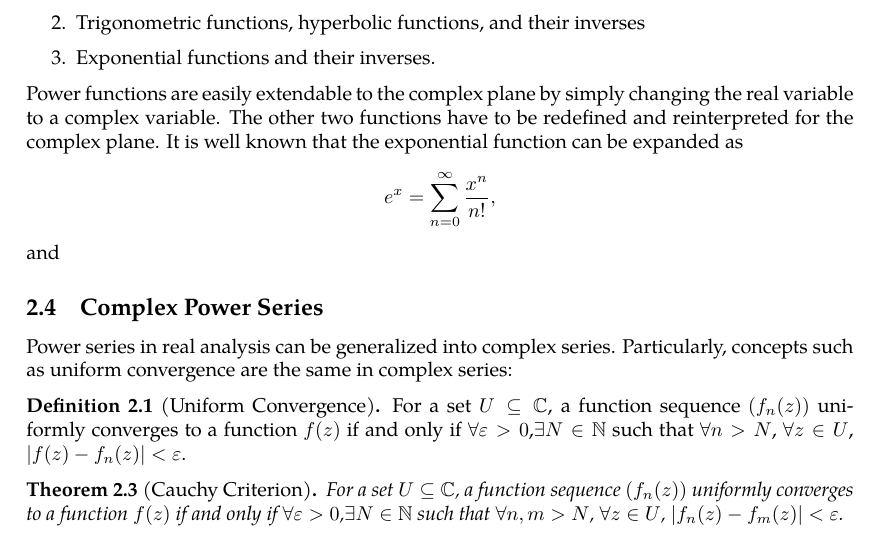
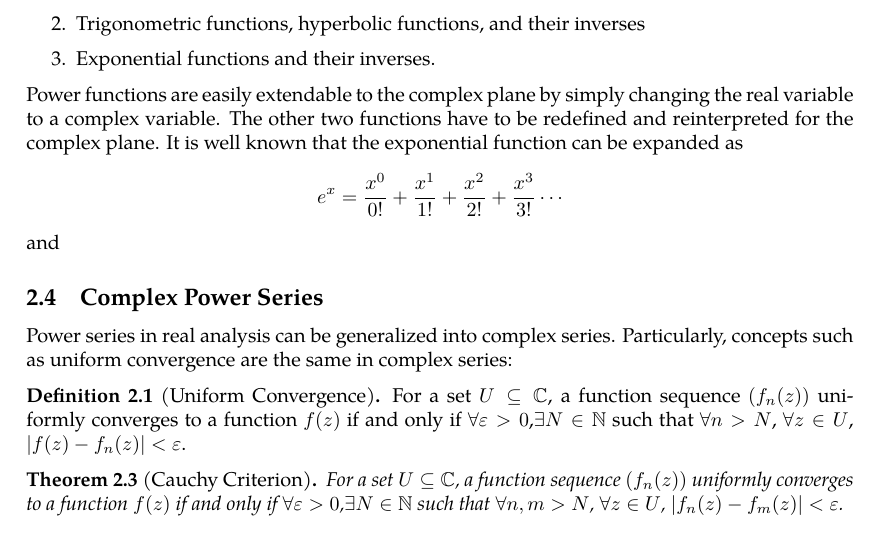
Before and after one commit to slipperking/complex-analysis-latex, a LaTeX document (main.tex): part of page 14 of 38, cut so that both start at the same text. Compiled offline with pdfLaTeX.

Commit message:
overleaf_to_git (Tue Jun  3 12:13:52 2025 -0700): update main.tex from r6995 to r6997

```diff
--- a/main.tex
+++ b/main.tex
@@ -346,7 +346,7 @@ A univariate function formed by taking compositions, sums, products, and powers
     \item Trigonometric functions, hyperbolic functions, and their inverses
     \item Exponential functions and their inverses.
 \end{enumerate}
-Power functions are easily extendable to the complex plane by simply changing the real variable to a complex variable. The other two functions have to be redefined and reinterpreted for the complex plane. It is well known that the exponential function can be expanded as \[e^x=\sum_{n=0}^\infty\frac{x^n}{n!},\] and
+Power functions are easily extendable to the complex plane by simply changing the real variable to a complex variable. The other two functions have to be redefined and reinterpreted for the complex plane. It is well known that the exponential function can be expanded as \[e^x=\frac{x^0}{0!}+\frac{x^1}{1!}+\frac{x^2}{2!}+\frac{x^3}{3!}\cdots\] and
 \subsection{Complex Power Series}
 Power series in real analysis can be generalized into complex series. Particularly, concepts such as uniform convergence are the same in complex series:
 \begin{definition}[Uniform Convergence]
```
